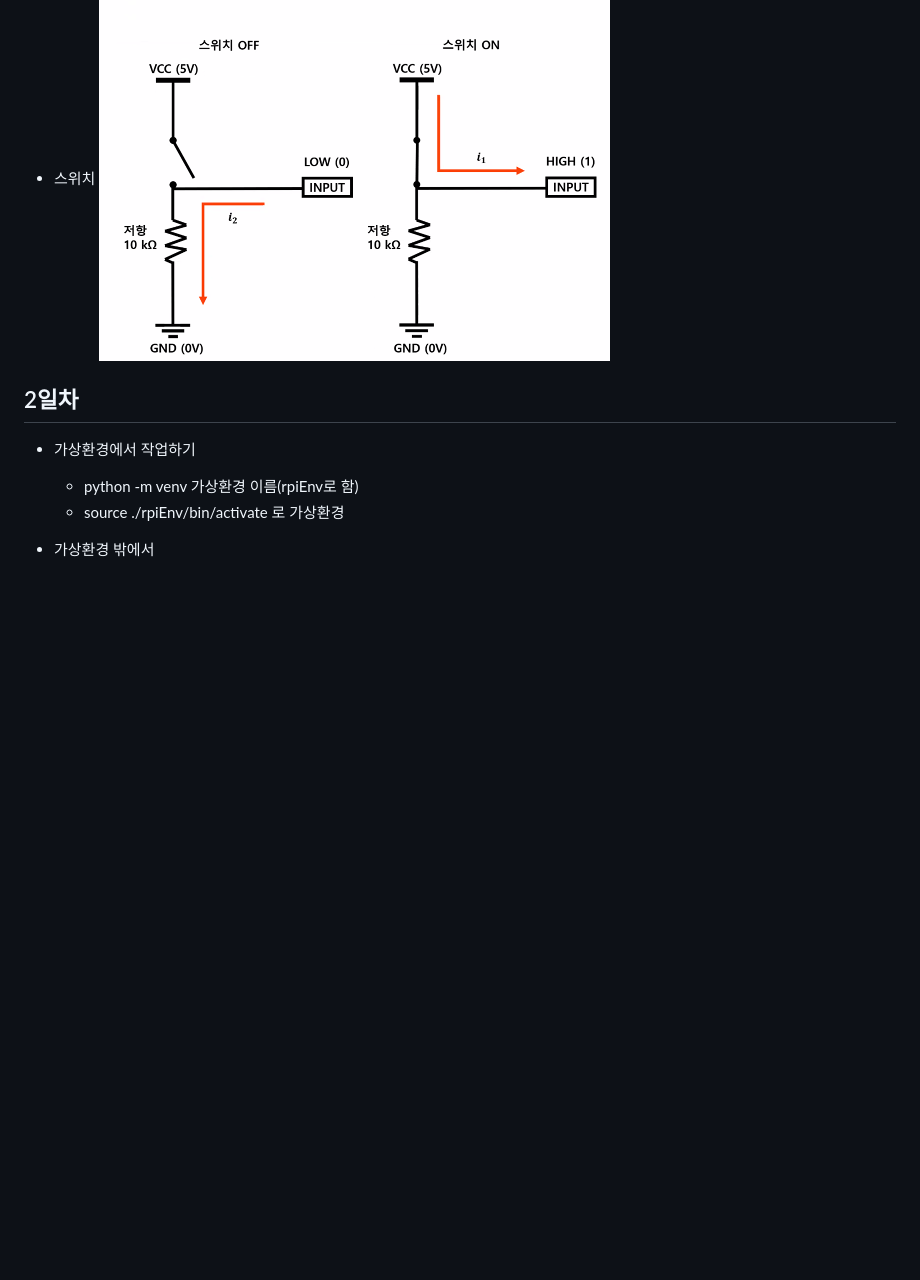
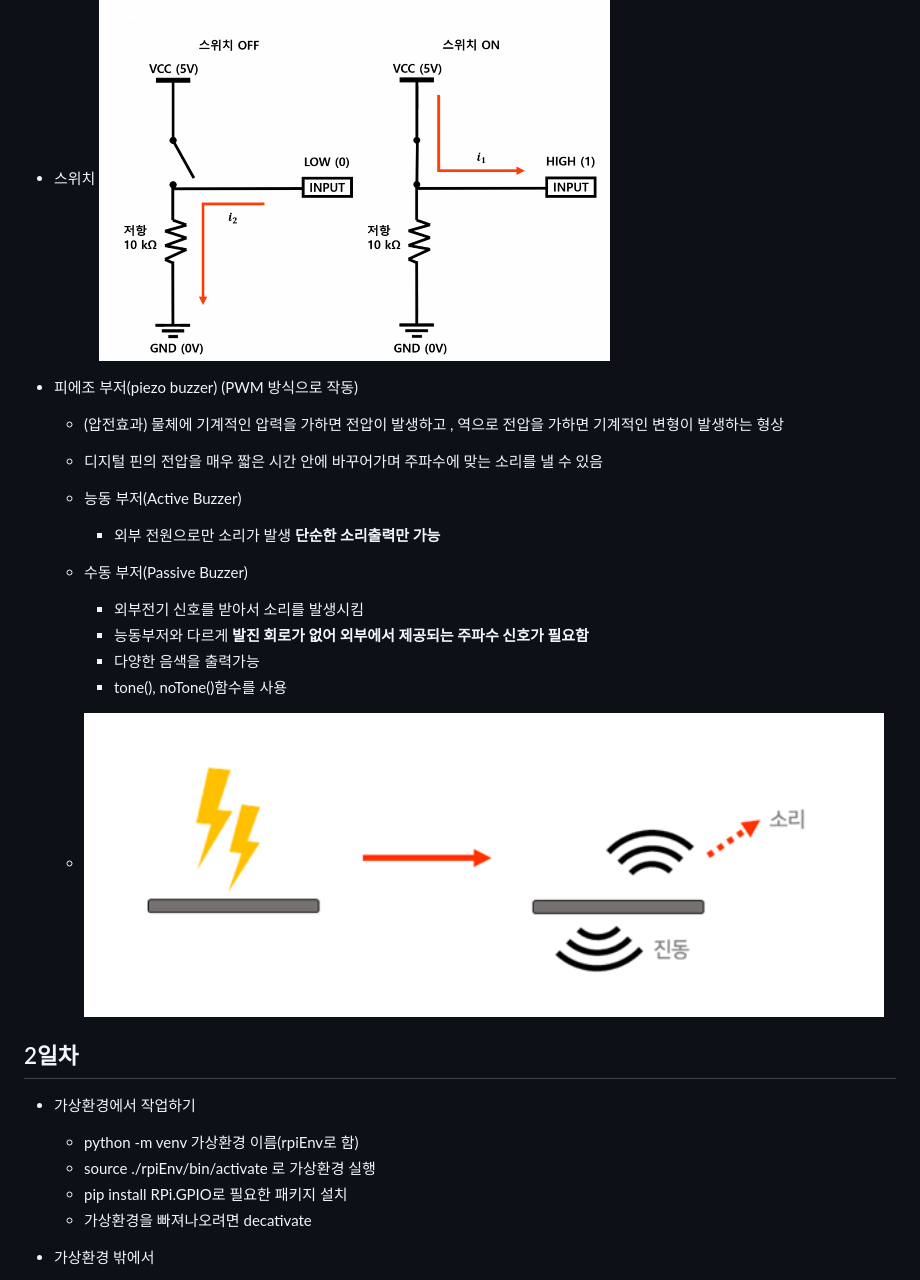
Before and after one commit to som7199/raspi-2024, a Markdown page: README.md, the part around the change printed below. Drawn GitHub-style; pictures changed too: images/ras003.png (added); blank space fills up the shorter version.

Commit message:
raspi day02

```diff
--- a/README.md
+++ b/README.md
@@ -38,10 +38,26 @@ IoT 개발자 과정 라즈베리파이 리포지토리
 - 스위치
     ![KCL](https://raw.githubusercontent.com/som7199/raspi-2024/main/images/ras002.png)
 
+- 피에조 부저(piezo buzzer)  (PWM 방식으로 작동)
+    - (압전효과) 물체에 기계적인 압력을 가하면 전압이 발생하고 , 역으로 전압을 가하면 기계적인 변형이 발생하는 형상
+    - 디지털 핀의 전압을 매우 짧은 시간 안에 바꾸어가며 주파수에 맞는 소리를 낼 수 있음
+    - 능동 부저(Active Buzzer)
+        - 외부 전원으로만 소리가 발생 **단순한 소리출력만 가능**
+    - 수동 부저(Passive Buzzer)
+        - 외부전기 신호를 받아서 소리를 발생시킴
+        - 능동부저와 다르게 **발진 회로가 없어 외부에서 제공되는 주파수 신호가 필요함**
+        - 다양한 음색을 출력가능
+        - tone(), noTone()함수를 사용
+
+    - ![피에조 부저원리(압전효과)](https://raw.githubusercontent.com/som7199/raspi-2024/main/images/ras003.png)
+
+
 ## 2일차
 - 가상환경에서 작업하기
     - python -m venv 가상환경 이름(rpiEnv로 함)
-    - source ./rpiEnv/bin/activate 로 가상환경
+    - source ./rpiEnv/bin/activate 로 가상환경 실행
+    - pip install RPi.GPIO로 필요한 패키지 설치
+    - 가상환경을 빠져나오려면 decativate
 
 - 가상환경 밖에서
     - sudo git clone https://github.com/WiringPi/WiringPi (나 이거 day02 파일 안에다 클론했어..!)
```
Also changed, not shown: other parts of README.md (+36 -0 lines), images/ras004.png (added).
